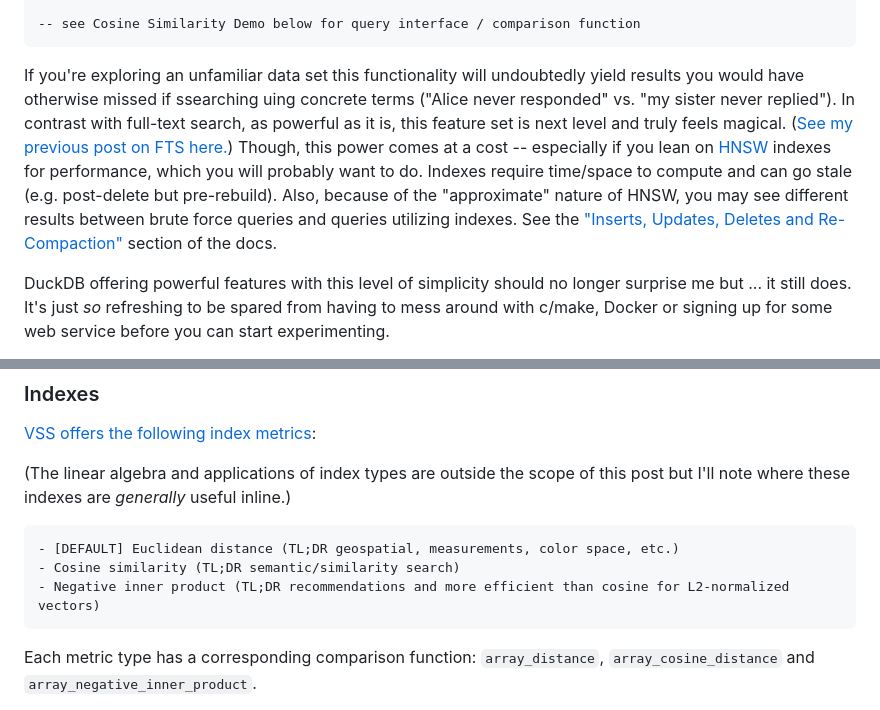
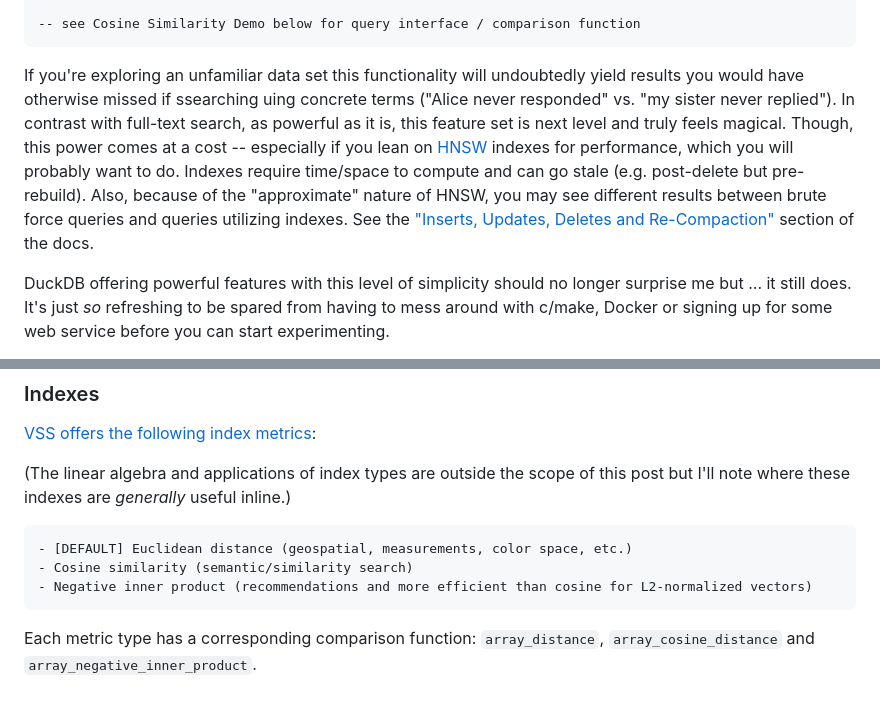
Before and after one commit to ethagnawl/peterdohertys.website, a Markdown page: blog-posts/double-shot-of-duck.md, 2 parts joined by grey strips. GitHub-like rendering.

Commit message:
remove redundant link to FTS post and TLDRs from index section

````diff
--- a/blog-posts/double-shot-of-duck.md
+++ b/blog-posts/double-shot-of-duck.md
@@ -27,7 +27,7 @@ CREATE TABLE IF NOT EXISTS frames (
 -- see Cosine Similarity Demo below for query interface / comparison function
 ```
 
-If you're exploring an unfamiliar data set this functionality will undoubtedly yield results you would have otherwise missed if ssearching uing concrete terms ("Alice never responded" vs. "my sister never replied"). In contrast with full-text search, as powerful as it is, this feature set is next level and truly feels magical. ([See my previous post on FTS here.](https://peterdohertys.website/blog-posts/full-text-search-w-duckdb.html)) Though, this power comes at a cost -- especially if you lean on [HNSW](https://en.wikipedia.org/wiki/Hierarchical_navigable_small_world) indexes for performance, which you will probably want to do. Indexes require time/space to compute and can go stale (e.g. post-delete but pre-rebuild). Also, because of the "approximate" nature of HNSW, you may see different results between brute force queries and queries utilizing indexes. See the ["Inserts, Updates, Deletes and Re-Compaction"](https://duckdb.org/docs/current/core_extensions/vss#inserts-updates-deletes-and-re-compaction) section of the docs.
+If you're exploring an unfamiliar data set this functionality will undoubtedly yield results you would have otherwise missed if ssearching uing concrete terms ("Alice never responded" vs. "my sister never replied"). In contrast with full-text search, as powerful as it is, this feature set is next level and truly feels magical. Though, this power comes at a cost -- especially if you lean on [HNSW](https://en.wikipedia.org/wiki/Hierarchical_navigable_small_world) indexes for performance, which you will probably want to do. Indexes require time/space to compute and can go stale (e.g. post-delete but pre-rebuild). Also, because of the "approximate" nature of HNSW, you may see different results between brute force queries and queries utilizing indexes. See the ["Inserts, Updates, Deletes and Re-Compaction"](https://duckdb.org/docs/current/core_extensions/vss#inserts-updates-deletes-and-re-compaction) section of the docs.
 
 DuckDB offering powerful features with this level of simplicity should no longer surprise me but ... it still does. It's just _so_ refreshing to be spared from having to mess around with c/make, Docker or signing up for some web service before you can start experimenting.
 
@@ -39,9 +39,9 @@ I also want to make sure I call attention to just how nice DuckDB's [`EXCLUDE`](
 
 (The linear algebra and applications of index types are outside the scope of this post but I'll note where these indexes are _generally_ useful inline.)
 
-    - [DEFAULT] Euclidean distance (TL;DR geospatial, measurements, color space, etc.)
-    - Cosine similarity (TL;DR semantic/similarity search)
-    - Negative inner product (TL;DR recommendations and more efficient than cosine for L2-normalized vectors)
+    - [DEFAULT] Euclidean distance (geospatial, measurements, color space, etc.)
+    - Cosine similarity (semantic/similarity search)
+    - Negative inner product (recommendations and more efficient than cosine for L2-normalized vectors)
 
 Each metric type has a corresponding comparison function: `array_distance`, `array_cosine_distance` and `array_negative_inner_product`.
 
````
